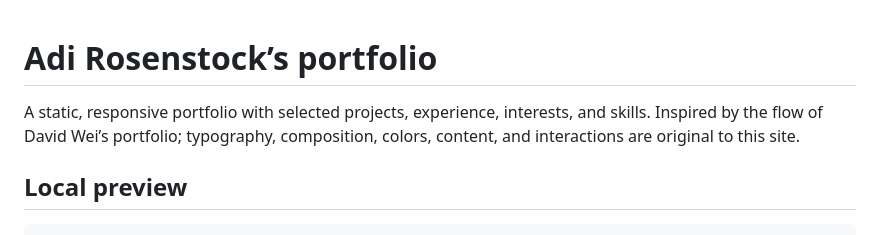
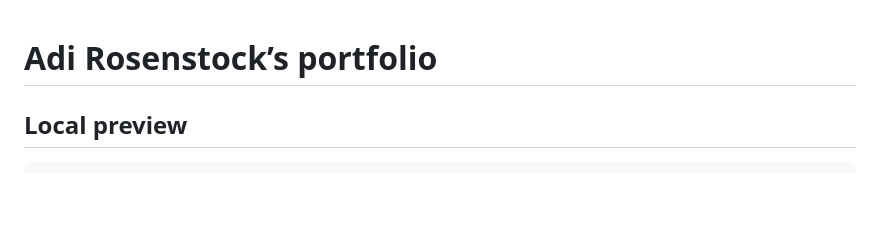
Before and after one commit to AdiRosenstock/AdiRosenstock.github.io, a Markdown page: README.md, the part around the change. GitHub-like rendering; blank space fills up the shorter version.

Commit message:
Update README to remove project description
Removed project description from README.

```diff
--- a/README.md
+++ b/README.md
@@ -1,8 +1,5 @@
 # Adi Rosenstock’s portfolio
 
-A static, responsive portfolio with selected projects, experience, interests,
-and skills. Inspired by the flow of David Wei’s portfolio; typography,
-composition, colors, content, and interactions are original to this site.
 
 ## Local preview
 
```
